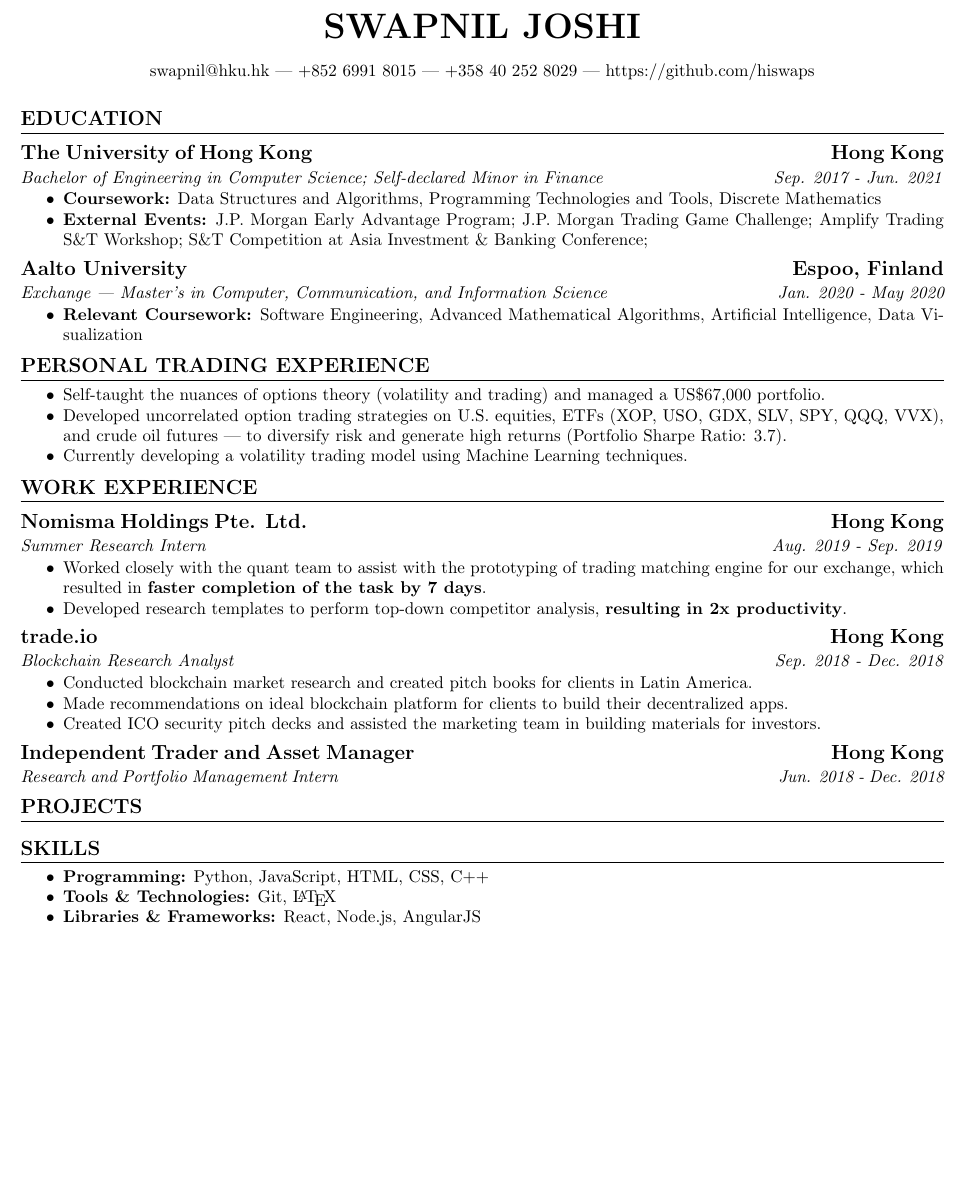
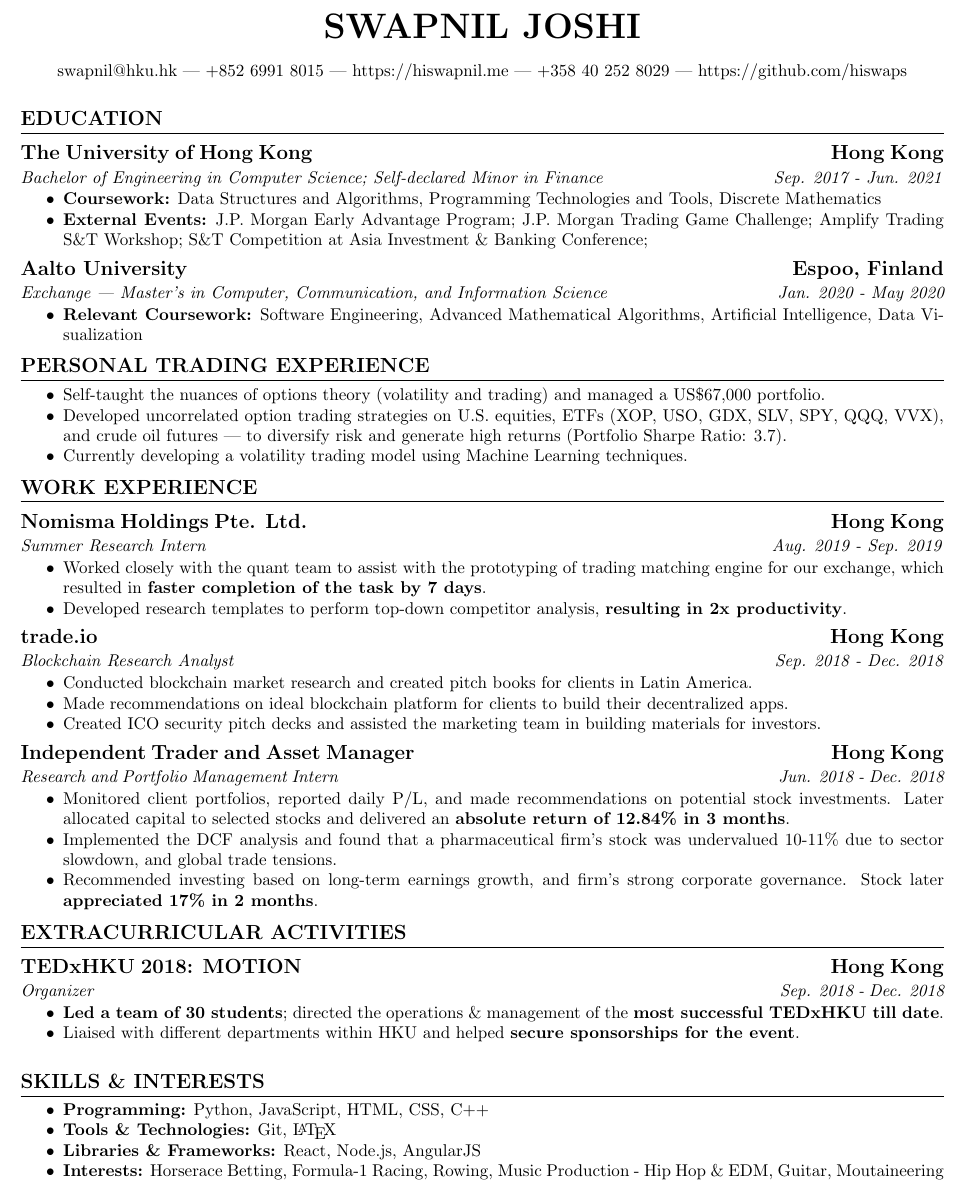
Before and after one commit to hiswaps/Swaps-Resume, a LaTeX CV (swapnil_resume.tex): part of the page, cut so that both start at the same text, the shorter picture padded with empty space. Compiled offline with pdfLaTeX.

Commit message:
Add files via upload

```diff
--- a/swapnil_resume.tex
+++ b/swapnil_resume.tex
@@ -39,7 +39,7 @@
 
 \vspace*{0.35cm}
 
-swapnil@hku.hk | +852 6991 8015 | +358 40 252 8029 | https://github.com/hiswaps
+swapnil@hku.hk | +852 6991 8015 | https://hiswapnil.me | +358 40 252 8029 | https://github.com/hiswaps
 
 \end{center}
 }
@@ -50,6 +50,7 @@ swapnil@hku.hk | +852 6991 8015 | +358 40 252 8029 | https://github.com/hiswaps
 \title{SWAPNIL JOSHI}
 %\author{Swapnil Joshi}
 \maketitle
+\thispagestyle{empty}
 
 %{\href{https://www.github.com/hiswaps}{GitHub Profile}| \href{https://www.linkedin.com/in/joshisj}{LinkedIn Profile}\\
 %{swapnil@hku.hk} | +358 40 252 8029 | +852 6991 8015 | \href{mailto:hk.swaps@gmail.com}{hk.swaps@gmail.com}
@@ -121,22 +122,41 @@ resulted in \textbf{faster completion of the task by 7 days}.
 
 \subsection{Independent Trader and Asset Manager \hspace{3.3in} Hong Kong}
 \subsubsection{Research and Portfolio Management Intern \hspace{3.5in} Jun. 2018 - Dec. 2018}
-
-
+\vspace{-2.9mm}
+\begin{itemize}[noitemsep]
+\item Monitored client portfolios, reported daily P/L, and made recommendations on potential stock investments. Later
+allocated capital to selected stocks and delivered an \textbf{absolute return of 12.84\% in 3 months}.
+\item Implemented the DCF analysis and found that a pharmaceutical firm’s stock was undervalued 10-11\% due to sector
+slowdown, and global trade tensions.
+\item Recommended investing based on long-term earnings growth, and firm’s strong corporate governance. Stock later
+\textbf{appreciated 17\% in 2 months}.
+\end{itemize}
 
 
 %Portfolio
-\vspace{-1.6mm}
-\section{PROJECTS}
+\vspace{-6.9mm}
+%\section{PROJECTS}
+\section{EXTRACURRICULAR ACTIVITIES}
+\vspace{-1.5mm}
+
+\subsection{TEDxHKU 2018: MOTION \hspace{4.2in} Hong Kong}
+\subsubsection{Organizer \hspace{5.5in} Sep. 2018 - Dec. 2018}
+\vspace{-2.9mm}
+\begin{itemize}[noitemsep]
+\item \textbf{Led a team of 30 students}; directed the operations \& management of the \textbf{most successful TEDxHKU till date}.
+\item Liaised with different departments within HKU and helped \textbf{secure sponsorships for the event}.
+\end{itemize}
 
 %Skills
 
-\section{SKILLS}
+\section{SKILLS \& INTERESTS}
 \vspace{-2mm}
 \begin{itemize}[noitemsep]
 \item \textbf{Programming:} Python, JavaScript, HTML, CSS, C++
 \item \textbf{Tools \& Technologies:} Git, {\LaTeX}
 \item \textbf{Libraries \& Frameworks:} React, Node.js, AngularJS
+\item \textbf{Interests:} Horserace Betting, Formula-1 Racing, Rowing, Music Production - Hip Hop \& EDM, Guitar, Moutaineering
 \end{itemize}
 
+
 \end{document}
```
Also changed, not shown: swapnil_resume.pdf, 1 other file.
